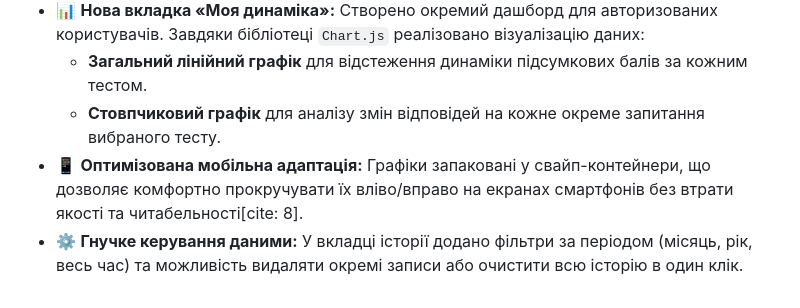
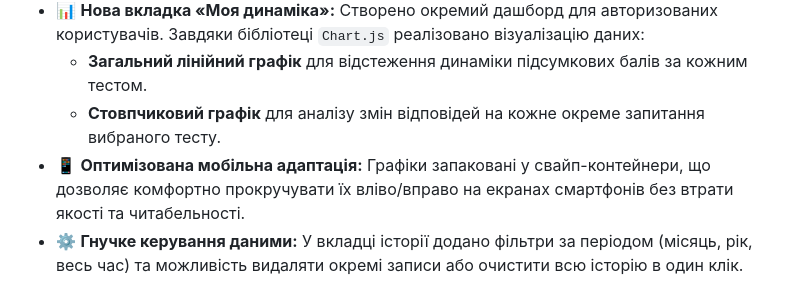
Before and after one commit to ikunstler-maker/TriScreen, a Markdown page: README.md, the part around the change. Rendered like a GitHub page.

Commit message:
Update mobile adaptation description in README
Removed citation reference from mobile adaptation section.

```diff
--- a/README.md
+++ b/README.md
@@ -11,7 +11,7 @@
 *   📊 **Нова вкладка «Моя динаміка»:** Створено окремий дашборд для авторизованих користувачів. Завдяки бібліотеці `Chart.js` реалізовано візуалізацію даних:
     *   **Загальний лінійний графік** для відстеження динаміки підсумкових балів за кожним тестом.
     *   **Стовпчиковий графік** для аналізу змін відповідей на кожне окреме запитання вибраного тесту.
-*   📱 **Оптимізована мобільна адаптація:** Графіки запаковані у свайп-контейнери, що дозволяє комфортно прокручувати їх вліво/вправо на екранах смартфонів без втрати якості та читабельності[cite: 8].
+*   📱 **Оптимізована мобільна адаптація:** Графіки запаковані у свайп-контейнери, що дозволяє комфортно прокручувати їх вліво/вправо на екранах смартфонів без втрати якості та читабельності.
 *   ⚙️ **Гнучке керування даними:** У вкладці історії додано фільтри за періодом (місяць, рік, весь час) та можливість видаляти окремі записи або очистити всю історію в один клік.
 
 
```
